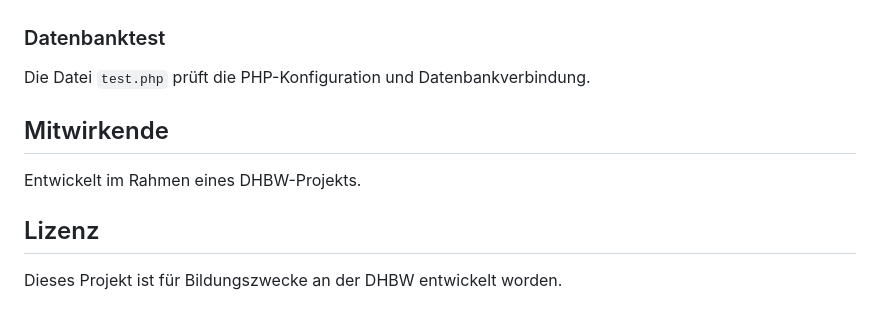
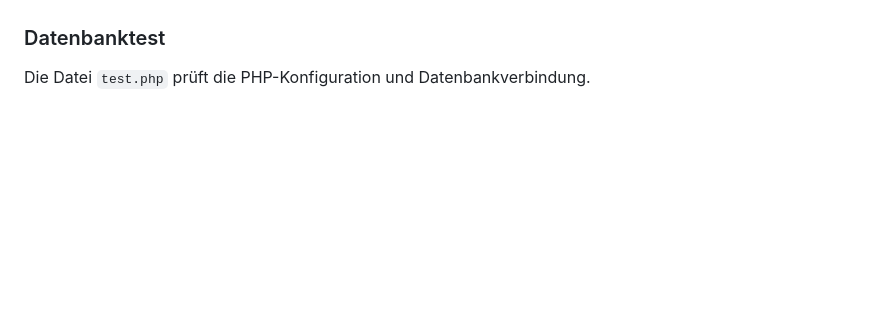
Before and after one commit to Luca-Engl/DHBW-Chat, a Markdown page: README.md, the part around the change. GitHub-like rendering; blank space fills up the shorter version.

```diff
--- a/README.md
+++ b/README.md
@@ -237,11 +237,3 @@ Die Anwendung verwendet CSS Custom Properties für konsistentes Theming:
 ### Datenbanktest
 
 Die Datei `test.php` prüft die PHP-Konfiguration und Datenbankverbindung.
-
-## Mitwirkende
-
-Entwickelt im Rahmen eines DHBW-Projekts.
-
-## Lizenz
-
-Dieses Projekt ist für Bildungszwecke an der DHBW entwickelt worden.
```
